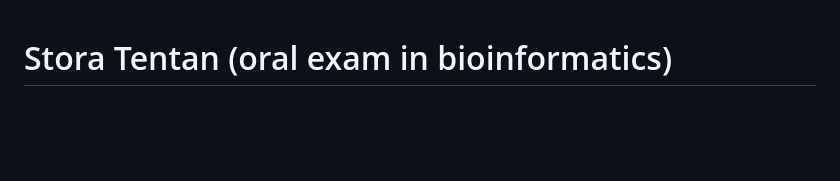
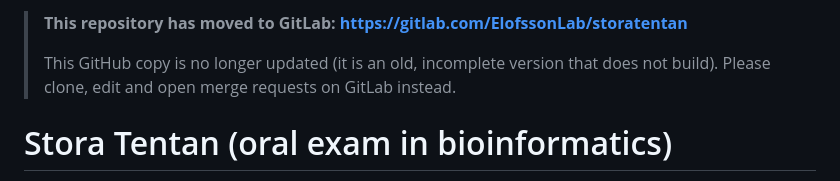
Before and after one commit to ElofssonLab/StoraTentan, a Markdown page: Readme.MD, the part around the change. GitHub-like rendering; blank space fills up the shorter version.

Commit message:
Note that the repository has moved to GitLab
The book is now developed at https://gitlab.com/ElofssonLab/storatentan
(GitHub LFS is disabled for this repository). This copy is no longer
updated.

Co-Authored-By: Claude Opus 5.5 <noreply@anthropic.com>
Claude-Session: https://claude.ai/code/session_016S2jibubeS1LsWpLZGtHoP

```diff
--- a/Readme.MD
+++ b/Readme.MD
@@ -1,3 +1,10 @@
+> **This repository has moved to GitLab:
+> <https://gitlab.com/ElofssonLab/storatentan>**
+>
+> This GitHub copy is no longer updated (it is an old, incomplete version
+> that does not build). Please clone, edit and open merge requests on
+> GitLab instead.
+
 # Stora Tentan (oral exam in bioinformatics)
 
 This book ( written using quarto) is an attempt to provide more
```
